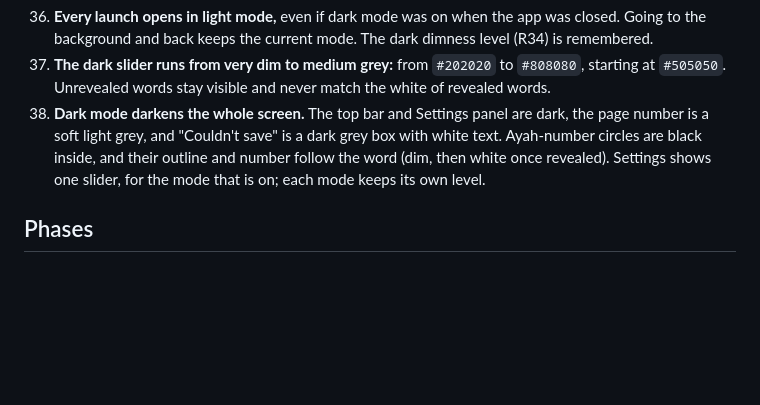
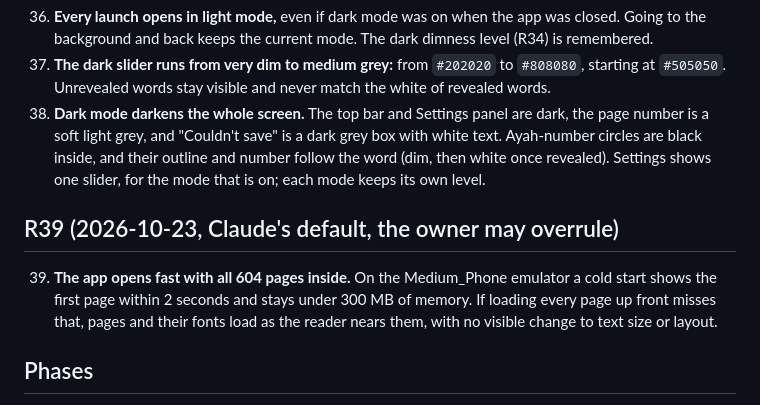
Before and after one commit to ahmadjz/grey-mushaf, a Markdown page: docs/rulings.md, the part around the change. Rendered like a GitHub page; blank space fills up the shorter version.

Commit message:
Add startup and memory default for all pages

```diff
--- a/docs/rulings.md
+++ b/docs/rulings.md
@@ -157,6 +157,13 @@ Revealed words are weak spots and stay black, so over time the owner remembers w
     are black inside, and their outline and number follow the word (dim, then white once revealed).
     Settings shows one slider, for the mode that is on; each mode keeps its own level.
 
+## R39 (2026-10-23, Claude's default, the owner may overrule)
+
+39. **The app opens fast with all 604 pages inside.** On the Medium_Phone emulator a cold start
+    shows the first page within 2 seconds and stays under 300 MB of memory. If loading every page
+    up front misses that, pages and their fonts load as the reader nears them, with no visible
+    change to text size or layout.
+
 ## Phases
 
 0. **Feasibility spike:** get the 1441 word data (QUL V4 layout plus words, and fonts if they can be
```
